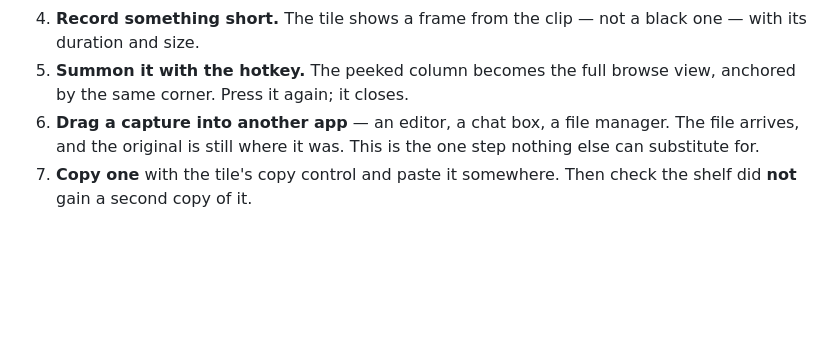
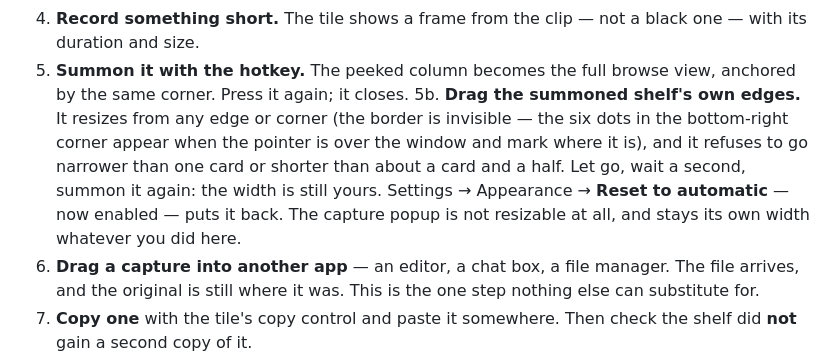
Before and after one commit to MoggingLabs/shotshelf, a Markdown page: docs/PARITY.md, the part around the change. GitHub-like rendering; blank space fills up the shorter version.

Commit message:
The smoke checklist learns to grab the shelf's edge
Step 5b, beside the summon it belongs to: drag any edge, meet the floor,
let go, summon again and find your width still there, then Reset to
automatic. It also names the two things only a person at a desktop can
confirm — that the invisible border really drags, and that the popup
ignores all of it.

Co-Authored-By: Claude Fable 5 <noreply@anthropic.com>

```diff
--- a/docs/PARITY.md
+++ b/docs/PARITY.md
@@ -104,6 +104,12 @@ fixtures — take real captures, or synthesise them as below.
    duration and size.
 5. **Summon it with the hotkey.** The peeked column becomes the full browse view, anchored by the
    same corner. Press it again; it closes.
+5b. **Drag the summoned shelf's own edges.** It resizes from any edge or corner (the border is
+   invisible — the six dots in the bottom-right corner appear when the pointer is over the
+   window and mark where it is), and it refuses to go narrower than one card or shorter than
+   about a card and a half. Let go, wait a second, summon it again: the width is still yours.
+   Settings → Appearance → **Reset to automatic** — now enabled — puts it back. The capture
+   popup is not resizable at all, and stays its own width whatever you did here.
 6. **Drag a capture into another app** — an editor, a chat box, a file manager. The file arrives,
    and the original is still where it was. This is the one step nothing else can substitute for.
 7. **Copy one** with the tile's copy control and paste it somewhere. Then check the shelf did
```
